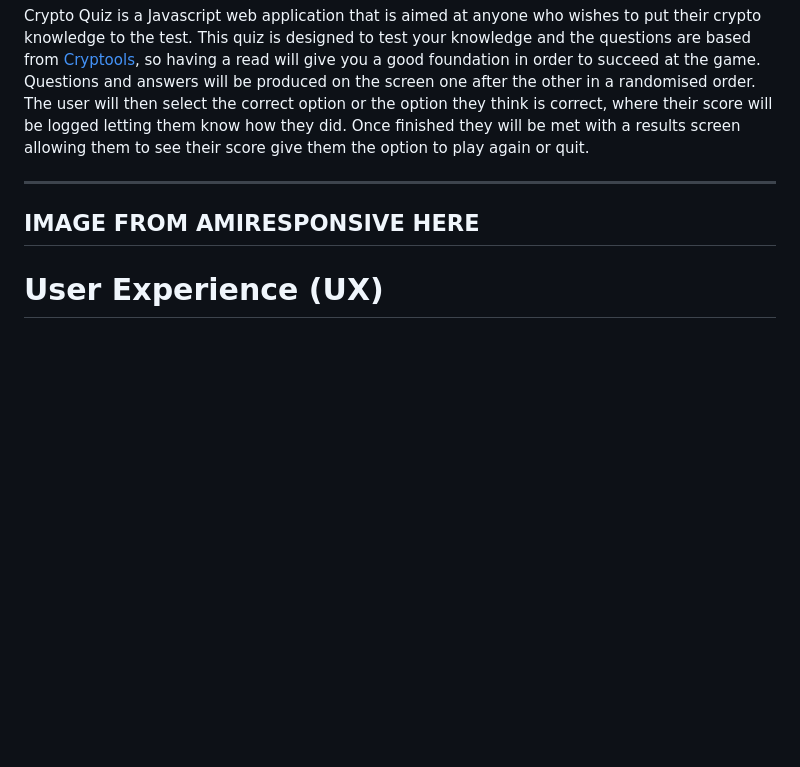
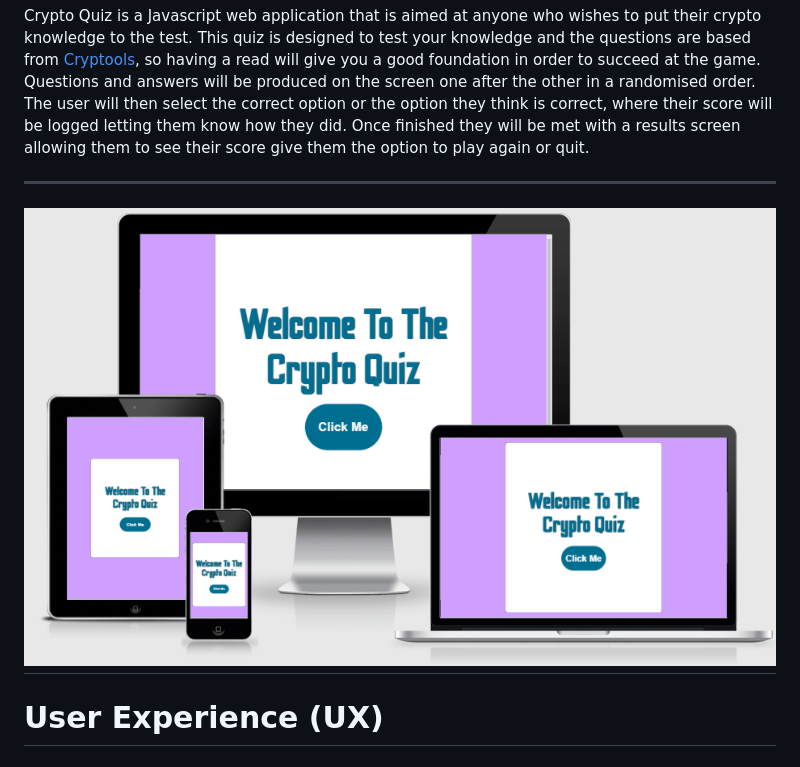
Before and after one commit to RiyadhKh4n/crypto-quiz, a Markdown page: README.md, the part around the change printed below. GitHub-like rendering; pictures changed too: docs/readme/amIresponsive.png (added); blank space fills up the shorter version.

Commit message:
Fix README.md error and add img from AmIResponsive

```diff
--- a/README.md
+++ b/README.md
@@ -7,7 +7,7 @@ The purpose of this project is to create an Interactive Frontend Website using H
 Crypto Quiz is a Javascript web application that is aimed at anyone who wishes to put their crypto knowledge to the test. This quiz is designed to test your knowledge and the questions are based from [Cryptools](https://riyadhkh4n.github.io/cryptools/), so having a read will give you a good foundation in order to succeed at the game. Questions and answers will be produced on the screen one after the other in a randomised order. The user will then select the correct option or the option they think is correct, where their score will be logged letting them know how they did. Once finished they will be met with a results screen allowing them to see their score give them the option to play again or quit.
 
 ---
-IMAGE FROM AMIRESPONSIVE HERE
+![AmIResponsive](docs/readme/amIresponsive.png)
 ---
 
 # User Experience (UX)
```
Also changed, not shown: other parts of README.md (+1 -1 lines).
